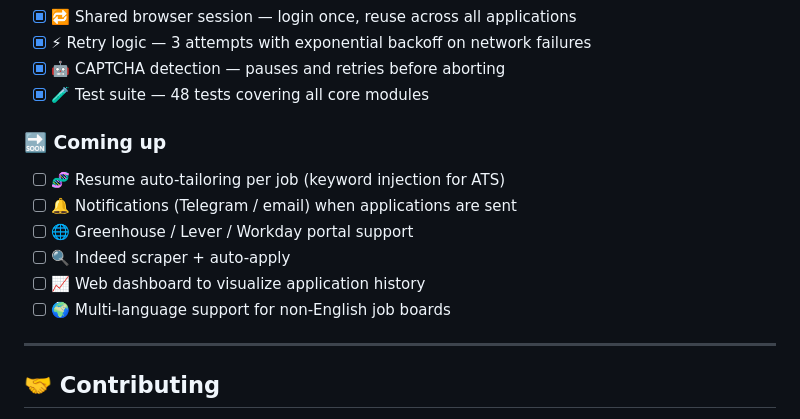
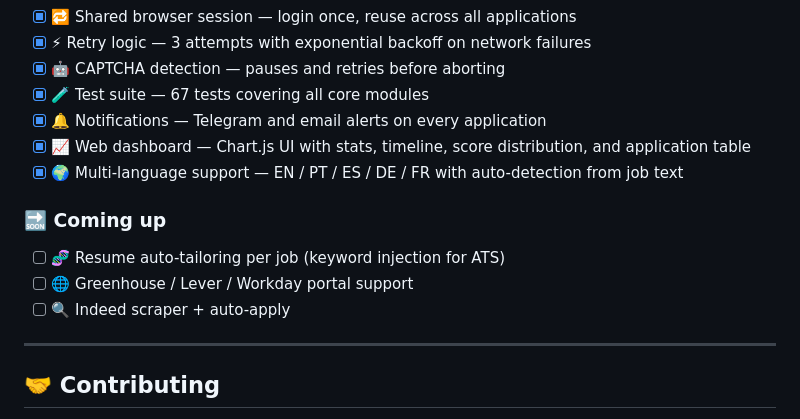
Before and after one commit to pedrohrod/applyr, a Markdown page: README.md, the part around the change. Drawn GitHub-style.

Commit message:
docs: update roadmap — notifications, dashboard, multi-language done
Co-Authored-By: Claude Sonnet 4.6 <noreply@anthropic.com>

```diff
--- a/README.md
+++ b/README.md
@@ -265,15 +265,15 @@ applyr/
 - [x] 🔁 Shared browser session — login once, reuse across all applications
 - [x] ⚡ Retry logic — 3 attempts with exponential backoff on network failures
 - [x] 🤖 CAPTCHA detection — pauses and retries before aborting
-- [x] 🧪 Test suite — 48 tests covering all core modules
+- [x] 🧪 Test suite — 67 tests covering all core modules
+- [x] 🔔 Notifications — Telegram and email alerts on every application
+- [x] 📈 Web dashboard — Chart.js UI with stats, timeline, score distribution, and application table
+- [x] 🌍 Multi-language support — EN / PT / ES / DE / FR with auto-detection from job text
 
 ### 🔜 Coming up
 - [ ] 🧬 Resume auto-tailoring per job (keyword injection for ATS)
-- [ ] 🔔 Notifications (Telegram / email) when applications are sent
 - [ ] 🌐 Greenhouse / Lever / Workday portal support
 - [ ] 🔍 Indeed scraper + auto-apply
-- [ ] 📈 Web dashboard to visualize application history
-- [ ] 🌍 Multi-language support for non-English job boards
 
 ---
 
```
